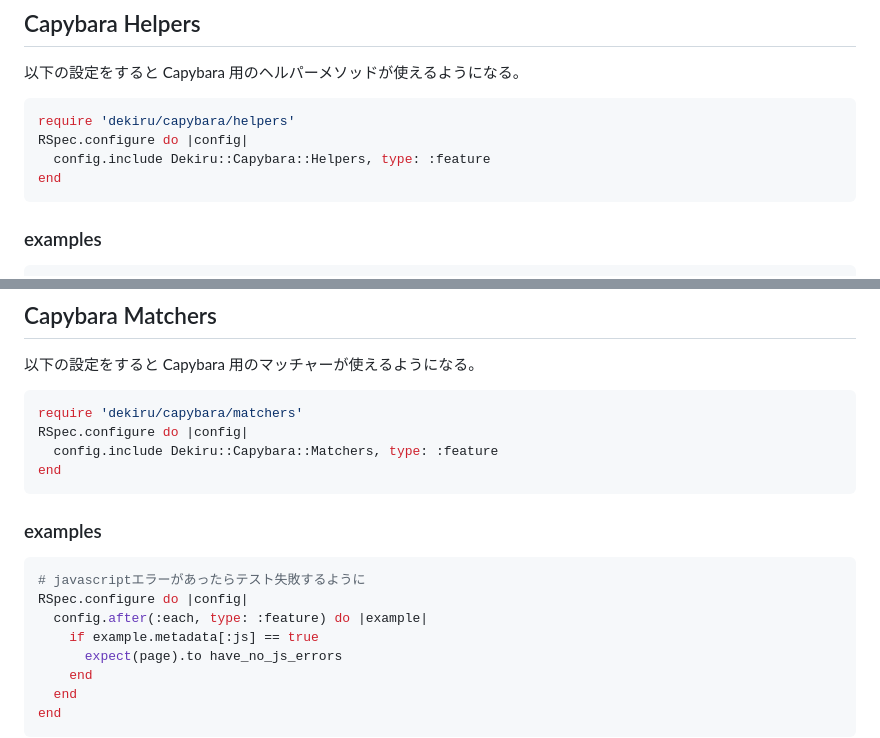
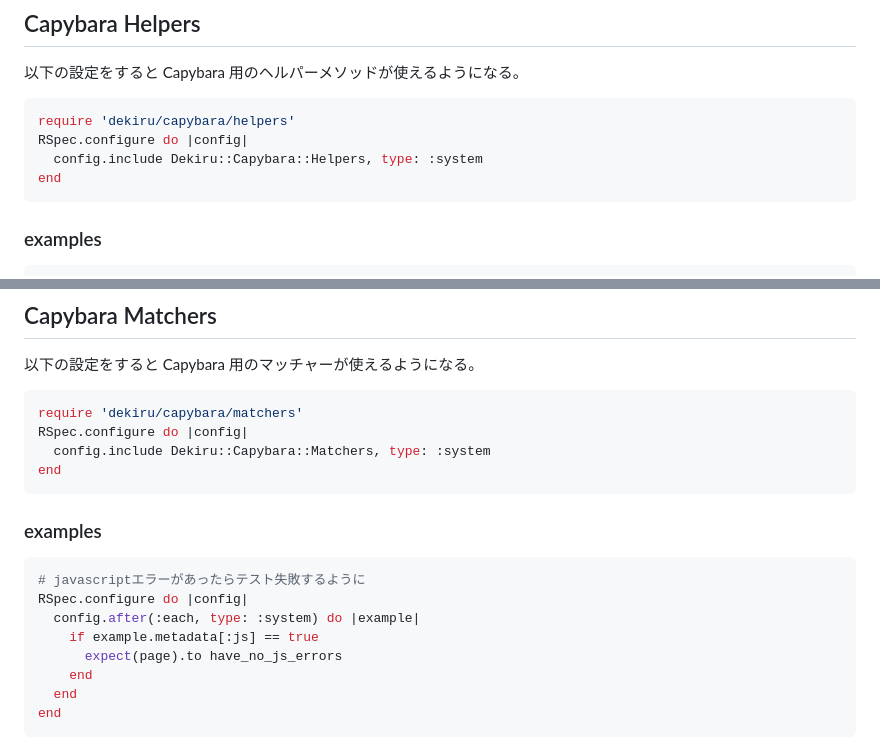
Before and after one commit to SonicGarden/dekiru, a Markdown page: README.md, 2 parts joined by grey strips. Rendered like a GitHub page.

````diff
--- a/README.md
+++ b/README.md
@@ -25,7 +25,7 @@ Or install it yourself as:
 ```ruby
 require 'dekiru/capybara/helpers'
 RSpec.configure do |config|
-  config.include Dekiru::Capybara::Helpers, type: :feature
+  config.include Dekiru::Capybara::Helpers, type: :system
 end
 ```
 
@@ -55,7 +55,7 @@ wait_for_element_position_stable(element)
 ```ruby
 require 'dekiru/capybara/matchers'
 RSpec.configure do |config|
-  config.include Dekiru::Capybara::Matchers, type: :feature
+  config.include Dekiru::Capybara::Matchers, type: :system
 end
 ```
 
@@ -64,7 +64,7 @@ end
 ```ruby
 # javascriptエラーがあったらテスト失敗するように
 RSpec.configure do |config|
-  config.after(:each, type: :feature) do |example|
+  config.after(:each, type: :system) do |example|
     if example.metadata[:js] == true
       expect(page).to have_no_js_errors
     end
````
